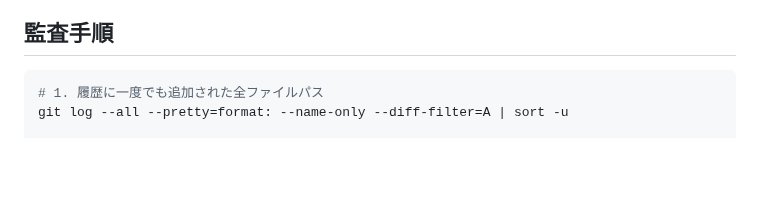
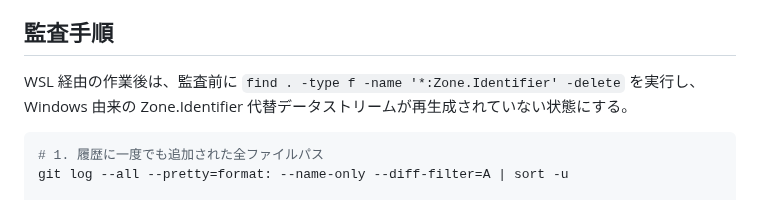
Before and after one commit to zawa356/sluicery, a Markdown page: docs/公開前チェックリスト.md, the part around the change. Rendered like a GitHub page; blank space fills up the shorter version.

Commit message:
chore: Phase 1チェックポイントとZone掃除手順を補完
Phase 1完了点をPhase 2着手直前の19ba135と特定し、checkpoint/step-01を付与した。現在Zone.Identifierは存在しないため、WSL作業後の再発時に監査前に削除する手順を公開前チェックリストへ追記した。

````diff
--- a/docs/公開前チェックリスト.md
+++ b/docs/公開前チェックリスト.md
@@ -37,6 +37,9 @@
   公開の是非はユーザーの判断）
 
 ## 監査手順
+
+WSL 経由の作業後は、監査前に `find . -type f -name '*:Zone.Identifier' -delete` を実行し、
+Windows 由来の Zone.Identifier 代替データストリームが再生成されていない状態にする。
 
 ```bash
 # 1. 履歴に一度でも追加された全ファイルパス
````
